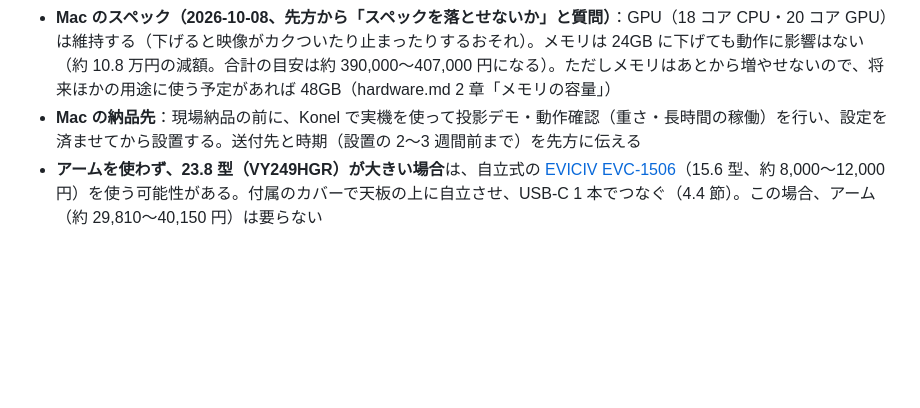
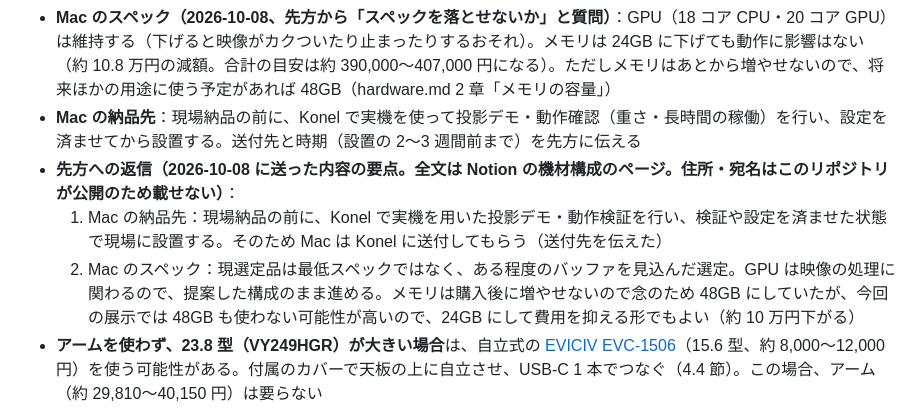
Before and after one commit to Hiroshi-Su/sunlight-test, a Markdown page: docs/equipment.md, the part around the change. Rendered like a GitHub page; blank space fills up the shorter version.

Commit message:
docs：先方への機材の返信（2026-10-08）の要点を追加（全文と住所・宛名は Notion のみ）
Co-Authored-By: Claude Opus 5.5 <noreply@anthropic.com>

```diff
--- a/docs/equipment.md
+++ b/docs/equipment.md
@@ -265,6 +265,9 @@ EVC-1506 に合うアームの条件：
 
 - **Mac のスペック（2026-10-08、先方から「スペックを落とせないか」と質問）**：GPU（18 コア CPU・20 コア GPU）は維持する（下げると映像がカクついたり止まったりするおそれ）。メモリは 24GB に下げても動作に影響はない（約 10.8 万円の減額。合計の目安は約 390,000〜407,000 円になる）。ただしメモリはあとから増やせないので、将来ほかの用途に使う予定があれば 48GB（hardware.md 2 章「メモリの容量」）
 - **Mac の納品先**：現場納品の前に、Konel で実機を使って投影デモ・動作確認（重さ・長時間の稼働）を行い、設定を済ませてから設置する。送付先と時期（設置の 2〜3 週間前まで）を先方に伝える
+- **先方への返信（2026-10-08 に送った内容の要点。全文は Notion の機材構成のページ。住所・宛名はこのリポジトリが公開のため載せない）**：
+  1. Mac の納品先：現場納品の前に、Konel で実機を用いた投影デモ・動作検証を行い、検証や設定を済ませた状態で現場に設置する。そのため Mac は Konel に送付してもらう（送付先を伝えた）
+  2. Mac のスペック：現選定品は最低スペックではなく、ある程度のバッファを見込んだ選定。GPU は映像の処理に関わるので、提案した構成のまま進める。メモリは購入後に増やせないので念のため 48GB にしていたが、今回の展示では 48GB も使わない可能性が高いので、24GB にして費用を抑える形でもよい（約 10 万円下がる）
 - **アームを使わず、23.8 型（VY249HGR）が大きい場合**は、自立式の [EVICIV EVC-1506](https://www.amazon.co.jp/dp/B07ZNTHZHZ)（15.6 型、約 8,000〜12,000 円）を使う可能性がある。付属のカバーで天板の上に自立させ、USB-C 1 本でつなぐ（4.4 節）。この場合、アーム（約 29,810〜40,150 円）は要らない
 - 映像は、計算の解像度を下げて（75%）60fps で動かす想定（hardware.md 2 章・5.6 節）。資料の前提整理の「高い GPU を必要とする表現は難しそう」「細かな粒子やグラデーションは難しそう」とつながる
 
```
